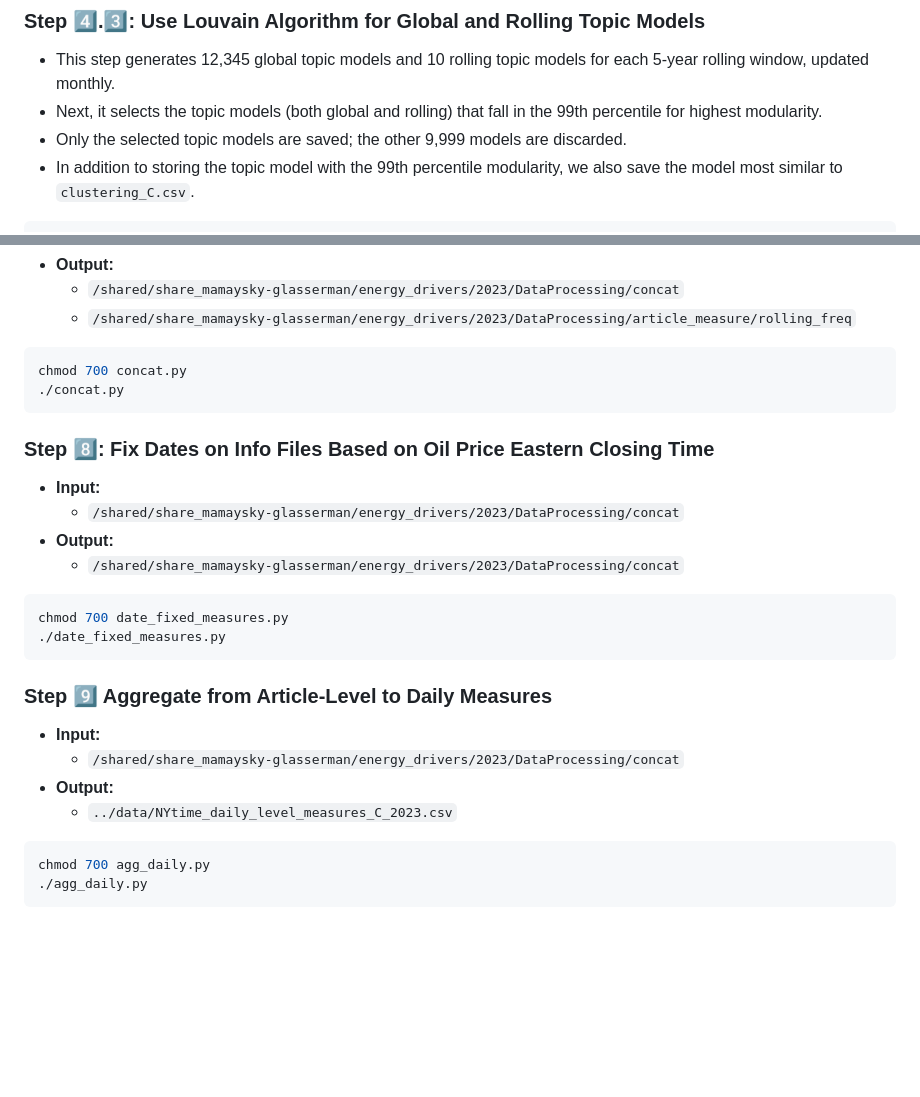
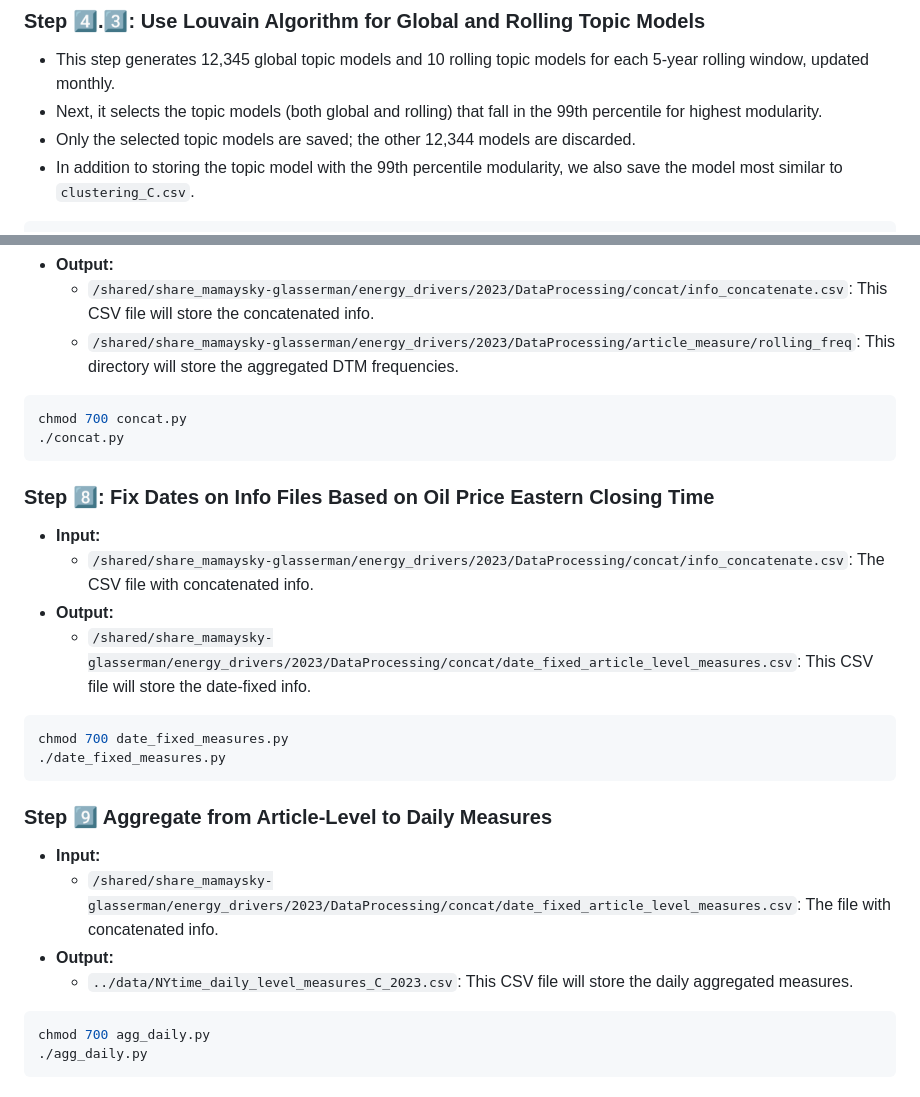
Before and after one commit to hmamaysky/Energy, a Markdown page: TextProcessing/README.md, 2 parts joined by grey strips. Drawn GitHub-style; blank space fills up the shorter version.

````diff
--- a/TextProcessing/README.md
+++ b/TextProcessing/README.md
@@ -68,7 +68,7 @@ chmod 700 cosine.py
 ### Step :four:.:three:: Use Louvain Algorithm for Global and Rolling Topic Models
 - This step generates 12,345 global topic models and 10 rolling topic models for each 5-year rolling window, updated monthly.
 - Next, it selects the topic models (both global and rolling) that fall in the 99th percentile for highest modularity.
-- Only the selected topic models are saved; the other 9,999 models are discarded.
+- Only the selected topic models are saved; the other 12,344 models are discarded.
 - In addition to storing the topic model with the 99th percentile modularity, we also save the model most similar to `clustering_C.csv`.
 ```bash
 chmod 700 run_Rolling_Topic_Models.sh
@@ -143,6 +145,6 @@ chmod 700 info.py
 - **Output:**
-  - `/shared/share_mamaysky-glasserman/energy_drivers/2023/DataProcessing/concat`
-  - `/shared/share_mamaysky-glasserman/energy_drivers/2023/DataProcessing/article_measure/rolling_freq`
+  - `/shared/share_mamaysky-glasserman/energy_drivers/2023/DataProcessing/concat/info_concatenate.csv`: This CSV file will store the concatenated info.
+  - `/shared/share_mamaysky-glasserman/energy_drivers/2023/DataProcessing/article_measure/rolling_freq`: This directory will store the aggregated DTM frequencies.
 ```bash
 chmod 700 concat.py
 ./concat.py
@@ -150,9 +152,9 @@ chmod 700 concat.py
 
 ### Step :eight:: Fix Dates on Info Files Based on Oil Price Eastern Closing Time
 - **Input:**
-  - `/shared/share_mamaysky-glasserman/energy_drivers/2023/DataProcessing/concat`
+  - `/shared/share_mamaysky-glasserman/energy_drivers/2023/DataProcessing/concat/info_concatenate.csv`: The CSV file with concatenated info.
 - **Output:**
-  - `/shared/share_mamaysky-glasserman/energy_drivers/2023/DataProcessing/concat`
+  - `/shared/share_mamaysky-glasserman/energy_drivers/2023/DataProcessing/concat/date_fixed_article_level_measures.csv`: This CSV file will store the date-fixed info.
 ```bash
 chmod 700 date_fixed_measures.py
 ./date_fixed_measures.py
@@ -160,9 +162,9 @@ chmod 700 date_fixed_measures.py
 
 ### Step :nine: Aggregate from Article-Level to Daily Measures
 - **Input:**
-  - `/shared/share_mamaysky-glasserman/energy_drivers/2023/DataProcessing/concat`
+  - `/shared/share_mamaysky-glasserman/energy_drivers/2023/DataProcessing/concat/date_fixed_article_level_measures.csv`: The file with concatenated info.
 - **Output:**
-  - `../data/NYtime_daily_level_measures_C_2023.csv`
+  - `../data/NYtime_daily_level_measures_C_2023.csv`: This CSV file will store the daily aggregated measures.
 ```bash
 chmod 700 agg_daily.py
 ./agg_daily.py
````
Also changed, not shown: other parts of TextProcessing/README.md (+33 -31 lines).
